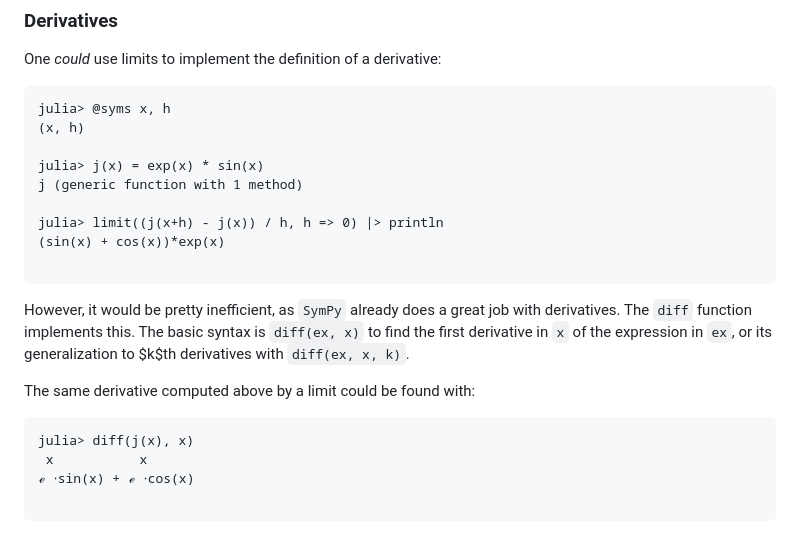
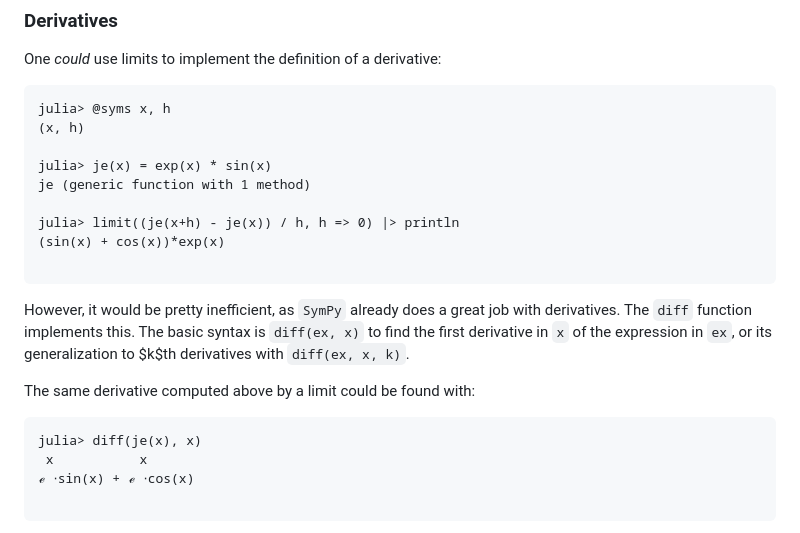
Before and after one commit to JuliaPy/SymPy.jl, a Markdown page: docs/src/introduction.md, the part around the change. Rendered like a GitHub page.

Commit message:
odd error

````diff
--- a/docs/src/introduction.md
+++ b/docs/src/introduction.md
@@ -1725,10 +1725,10 @@ One *could* use limits to implement the definition of a derivative:
 julia> @syms x, h
 (x, h)
 
-julia> j(x) = exp(x) * sin(x)
-j (generic function with 1 method)
-
-julia> limit((j(x+h) - j(x)) / h, h => 0) |> println
+julia> je(x) = exp(x) * sin(x)
+je (generic function with 1 method)
+
+julia> limit((je(x+h) - je(x)) / h, h => 0) |> println
 (sin(x) + cos(x))*exp(x)
 
 ```
@@ -1738,7 +1738,7 @@ However, it would be pretty inefficient, as `SymPy` already does a great job wit
 The same derivative computed above by a limit could be found with:
 
 ```jldoctest introduction
-julia> diff(j(x), x)
+julia> diff(je(x), x)
  x           x
 ℯ ⋅sin(x) + ℯ ⋅cos(x)
 
````
